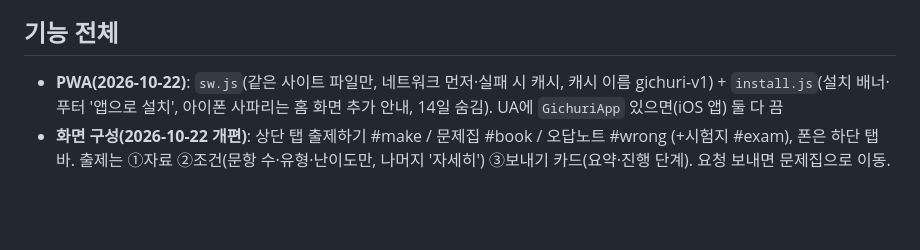
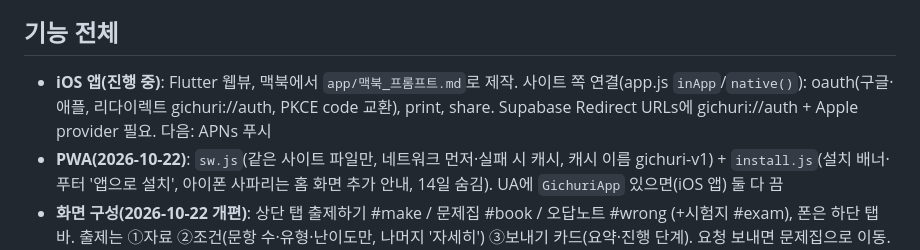
Before and after one commit to jmc0511/gichul, a Markdown page: 작업기록.md, the part around the change. GitHub-like rendering; blank space fills up the shorter version.

Commit message:
Log: iOS app plan
Co-Authored-By: Claude Opus 5.5 <noreply@anthropic.com>

```diff
--- a/작업기록.md
+++ b/작업기록.md
@@ -21,6 +21,7 @@
 supabase-setup → private → progress → delete → images → figures → limits → auth → keepalive → **ops**(다시 출제·청소·관리자) → **more**(신고·문제 다시·순위·계정 삭제) → **midnight**(0시 초기화) → **admin-unlimited** → **security**(업로드 형식 제한·user_data 크기) → **autofix**(신고 자동 처리, 2026-10-22)
 
 ## 기능 전체
+- **iOS 앱(진행 중)**: Flutter 웹뷰, 맥북에서 `app/맥북_프롬프트.md`로 제작. 사이트 쪽 연결(app.js `inApp`/`native()`): oauth(구글·애플, 리다이렉트 gichuri://auth, PKCE code 교환), print, share. Supabase Redirect URLs에 gichuri://auth + Apple provider 필요. 다음: APNs 푸시
 - **PWA(2026-10-22)**: `sw.js`(같은 사이트 파일만, 네트워크 먼저·실패 시 캐시, 캐시 이름 gichuri-v1) + `install.js`(설치 배너·푸터 '앱으로 설치', 아이폰 사파리는 홈 화면 추가 안내, 14일 숨김). UA에 `GichuriApp` 있으면(iOS 앱) 둘 다 끔
 - **화면 구성(2026-10-22 개편)**: 상단 탭 출제하기 #make / 문제집 #book / 오답노트 #wrong (+시험지 #exam), 폰은 하단 탭바. 출제는 ①자료 ②조건(문항 수·유형·난이도만, 나머지 '자세히') ③보내기 카드(요약·진행 단계). 요청 보내면 문제집으로 이동. 시안·스크린샷 work/ui-proto
 - **자료**: PDF·PPTX(발표자 노트 포함)·사진(JPG·PNG, HEIC는 안내). 그림/스캔 쪽은 JPEG(폭 1100px·화질 75)로 최대 20장 전송
```
